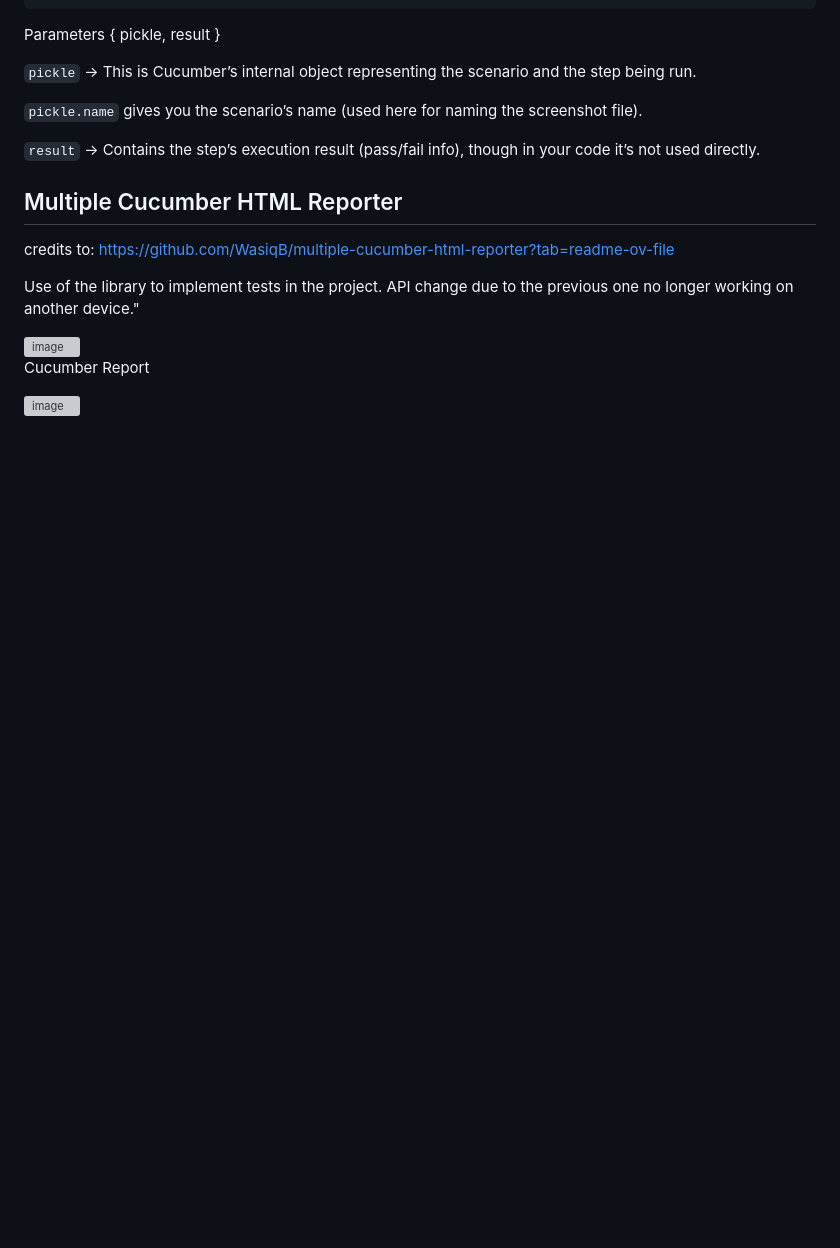
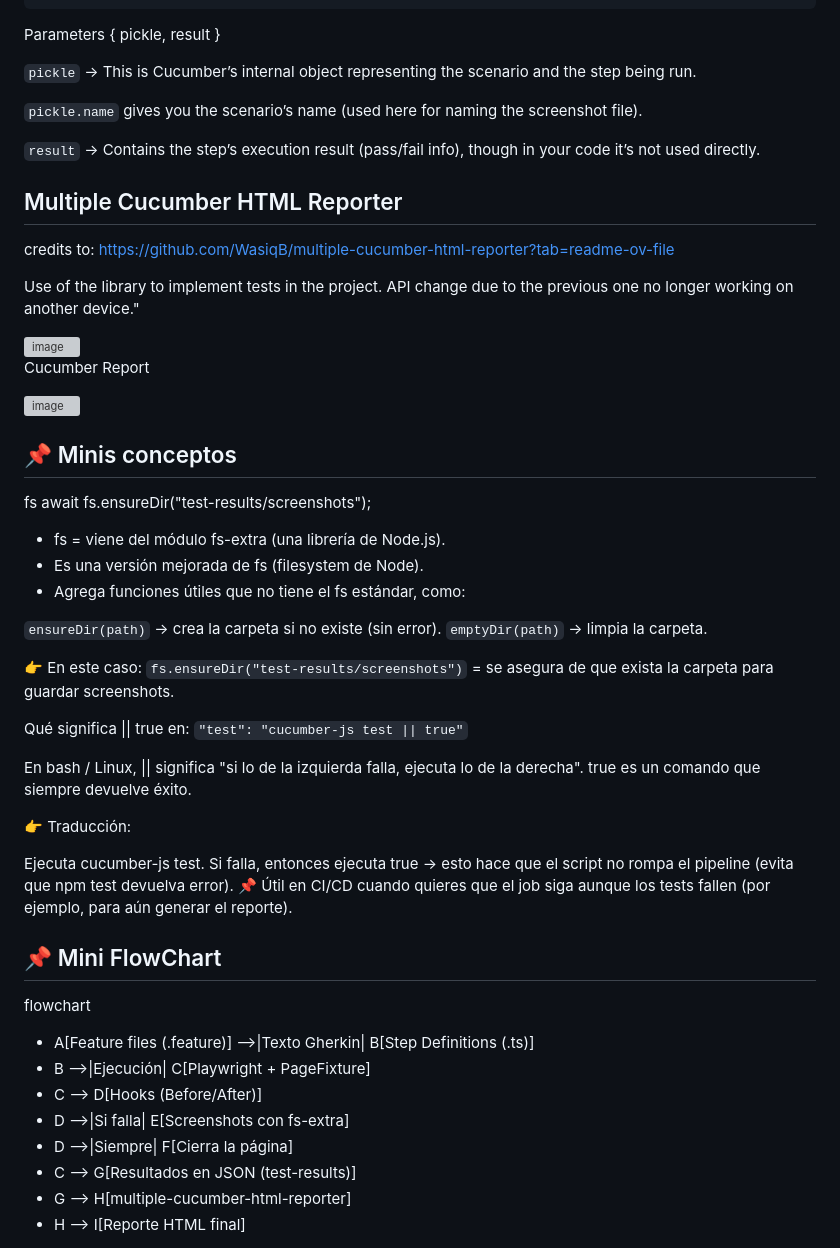
Before and after one commit to ShadyG98/Playwright-ts-cucumber, a Markdown page: README.md, the part around the change. Rendered like a GitHub page; blank space fills up the shorter version; grey boxes are pictures that could not be loaded.

```diff
--- a/README.md
+++ b/README.md
@@ -402,3 +402,47 @@ Use of the library to implement tests in the project. API change due to the prev
 Cucumber Report
 
 <img width="1571" height="878" alt="image" src="https://github.com/user-attachments/assets/8bd71968-6464-4d51-b590-47f68b7e535c" />
+
+
+## 📌 Minis conceptos
+fs
+await fs.ensureDir("test-results/screenshots");
+
+
+* fs = viene del módulo fs-extra (una librería de Node.js).
+* Es una versión mejorada de fs (filesystem de Node).
+* Agrega funciones útiles que no tiene el fs estándar, como:
+
+`ensureDir(path)` → crea la carpeta si no existe (sin error).
+`emptyDir(path)` → limpia la carpeta.
+
+👉 En este caso:
+`fs.ensureDir("test-results/screenshots")` = se asegura de que exista la carpeta para guardar screenshots.
+
+
+
+Qué significa || true en:
+`"test": "cucumber-js test || true"`
+
+En bash / Linux, || significa "si lo de la izquierda falla, ejecuta lo de la derecha".
+true es un comando que siempre devuelve éxito.
+
+👉 Traducción:
+
+Ejecuta cucumber-js test.
+Si falla, entonces ejecuta true → esto hace que el script no rompa el pipeline (evita que npm test devuelva error).
+📌 Útil en CI/CD cuando quieres que el job siga aunque los tests fallen (por ejemplo, para aún generar el reporte).
+
+
+## 📌 Mini FlowChart
+
+flowchart
+
+* A[Feature files (.feature)] -->|Texto Gherkin| B[Step Definitions (.ts)]
+* B -->|Ejecución| C[Playwright + PageFixture]
+* C --> D[Hooks (Before/After)]
+* D -->|Si falla| E[Screenshots con fs-extra]
+* D -->|Siempre| F[Cierra la página]
+* C --> G[Resultados en JSON (test-results)]
+* G --> H[multiple-cucumber-html-reporter]
+* H --> I[Reporte HTML final]
```
